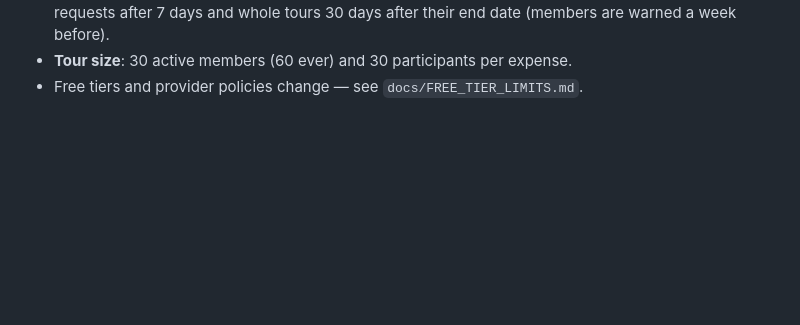
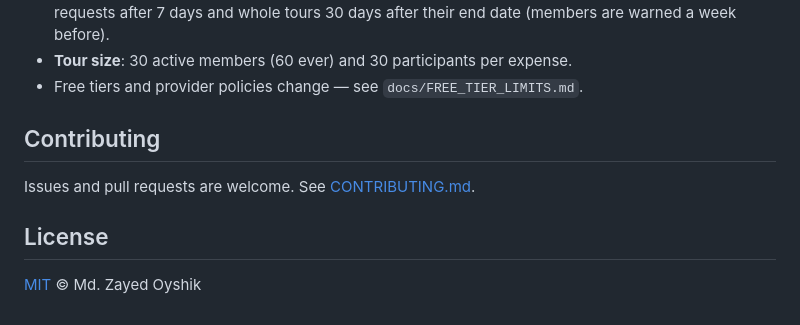
Before and after one commit to mdzayedoyshik/Tour-Board, a Markdown page: README.md, the part around one of its changes. GitHub-like rendering; blank space fills up the shorter version.

```diff
--- a/README.md
+++ b/README.md
@@ -154,3 +170,11 @@ the rules tests on pull requests.
   after their end date (members are warned a week before).
 - **Tour size**: 30 active members (60 ever) and 30 participants per expense.
 - Free tiers and provider policies change — see `docs/FREE_TIER_LIMITS.md`.
+
+## Contributing
+
+Issues and pull requests are welcome. See [CONTRIBUTING.md](CONTRIBUTING.md).
+
+## License
+
+[MIT](LICENSE) © Md. Zayed Oyshik
```
Also changed, not shown: other parts of README.md (+18 -2 lines), CONTRIBUTING.md (added, +29 -0 lines), docs/SETUP_GUIDE.md (+1 -1 lines), docs/screenshots/01.jpg (added), docs/screenshots/02.jpg (added), docs/screenshots/03.jpg (added), docs/screenshots/04.jpg (added), 1 other file.
